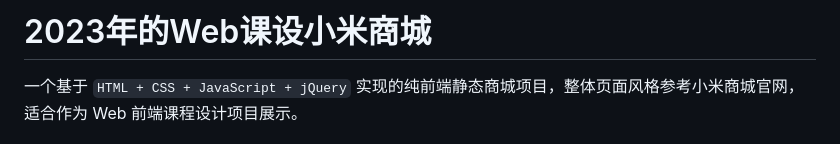
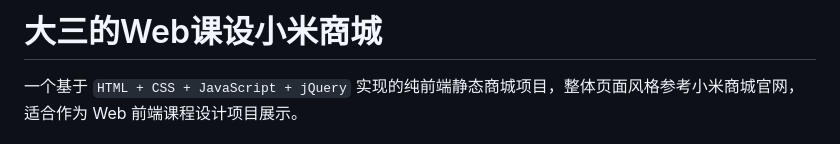
Before and after one commit to huanl123/xiaomi-store, a Markdown page: README.md, the part around the change. Drawn GitHub-style.

```diff
--- a/README.md
+++ b/README.md
@@ -1,4 +1,4 @@
-# 2023年的Web课设小米商城
+# 大三的Web课设小米商城
 
 一个基于 `HTML + CSS + JavaScript + jQuery` 实现的纯前端静态商城项目，整体页面风格参考小米商城官网，适合作为 Web 前端课程设计项目展示。
 
```
